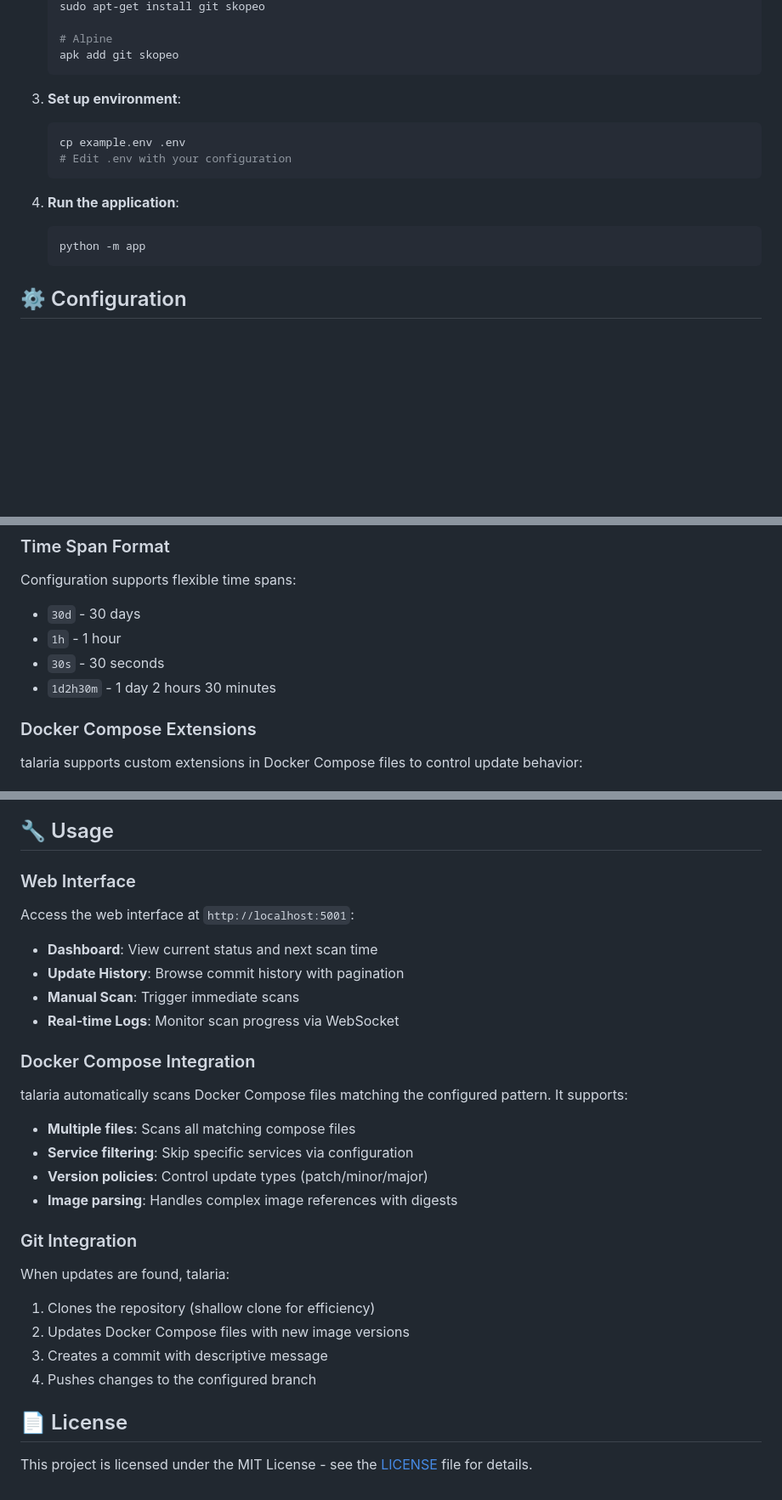
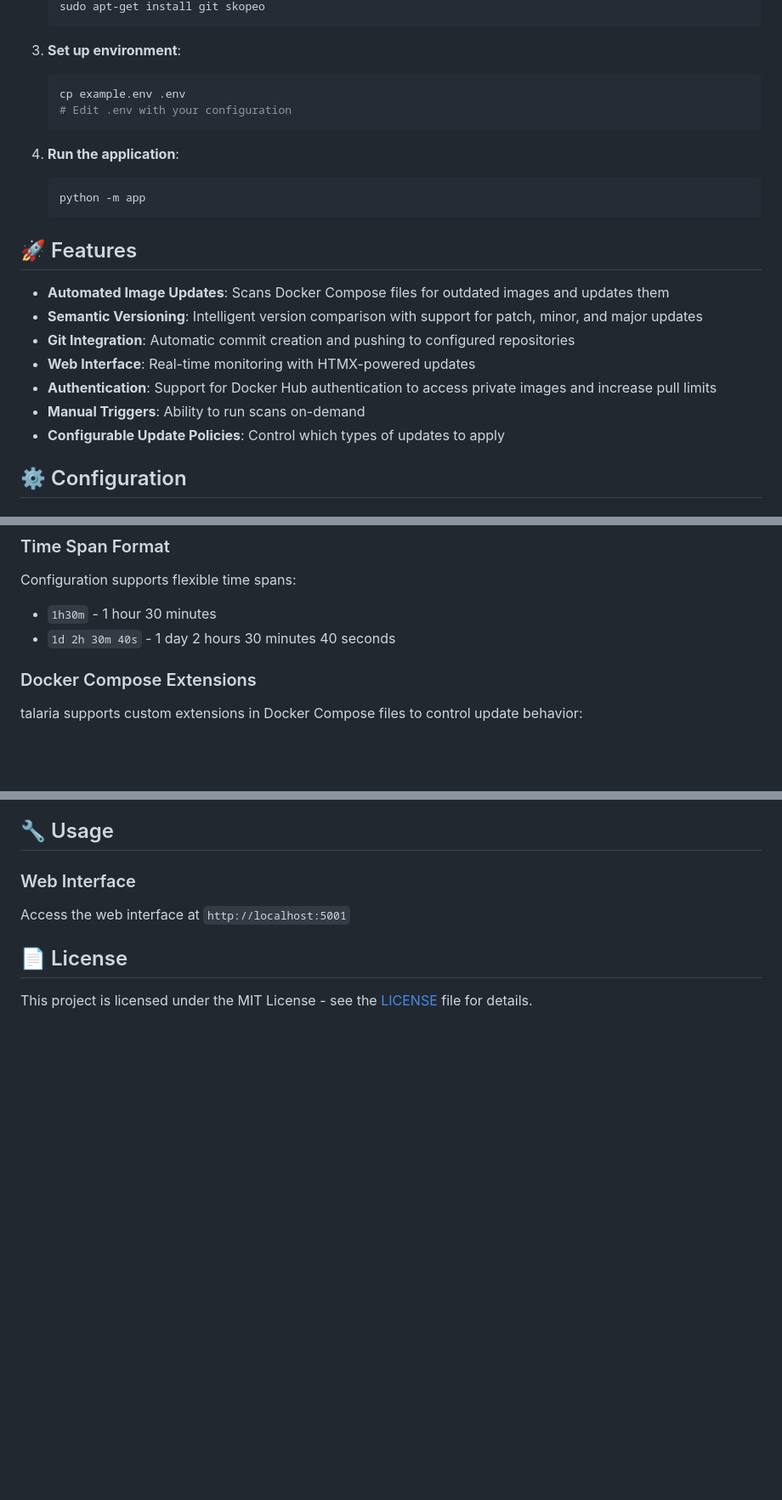
Before and after one commit to haondt/talaria, a Markdown page: README.md, 3 parts joined by grey strips. Shown at 85% size. Rendered like a GitHub page; blank space fills up the shorter version.

````diff
--- a/README.md
+++ b/README.md
@@ -68,7 +35,4 @@ volumes:
    sudo apt-get install git skopeo
-
-   # Alpine
-   apk add git skopeo
    ```
 
 3. **Set up environment**:
@@ -81,6 +45,17 @@ volumes:
    ```bash
    python -m app
    ```
+
+## 🚀 Features
+
+- **Automated Image Updates**: Scans Docker Compose files for outdated images and updates them
+- **Semantic Versioning**: Intelligent version comparison with support for patch, minor, and major updates
+- **Git Integration**: Automatic commit creation and pushing to configured repositories
+- **Web Interface**: Real-time monitoring with HTMX-powered updates
+- **Authentication**: Support for Docker Hub authentication to access private images and increase pull limits
+- **Manual Triggers**: Ability to run scans on-demand
+- **Configurable Update Policies**: Control which types of updates to apply
+
 
 ## ⚙️ Configuration
 
@@ -115,10 +90,8 @@ volumes:
 ### Time Span Format
 
 Configuration supports flexible time spans:
-- `30d` - 30 days
-- `1h` - 1 hour
-- `30s` - 30 seconds
-- `1d2h30m` - 1 day 2 hours 30 minutes
+- `1h30m` - 1 hour 30 minutes
+- `1d 2h 30m 40s` - 1 day 2 hours 30 minutes 40 seconds
 
 ### Docker Compose Extensions
 
@@ -260,30 +233,7 @@ The web interface will automatically show:
 
 ### Web Interface
 
-Access the web interface at `http://localhost:5001`:
-
-- **Dashboard**: View current status and next scan time
-- **Update History**: Browse commit history with pagination
-- **Manual Scan**: Trigger immediate scans
-- **Real-time Logs**: Monitor scan progress via WebSocket
-
-### Docker Compose Integration
-
-talaria automatically scans Docker Compose files matching the configured pattern. It supports:
-
-- **Multiple files**: Scans all matching compose files
-- **Service filtering**: Skip specific services via configuration
-- **Version policies**: Control update types (patch/minor/major)
-- **Image parsing**: Handles complex image references with digests
-
-### Git Integration
-
-When updates are found, talaria:
-
-1. Clones the repository (shallow clone for efficiency)
-2. Updates Docker Compose files with new image versions
-3. Creates a commit with descriptive message
-4. Pushes changes to the configured branch
+Access the web interface at `http://localhost:5001`
 
 ## 📄 License
 
````
Also changed, not shown: other parts of README.md (+1 -34 lines).
